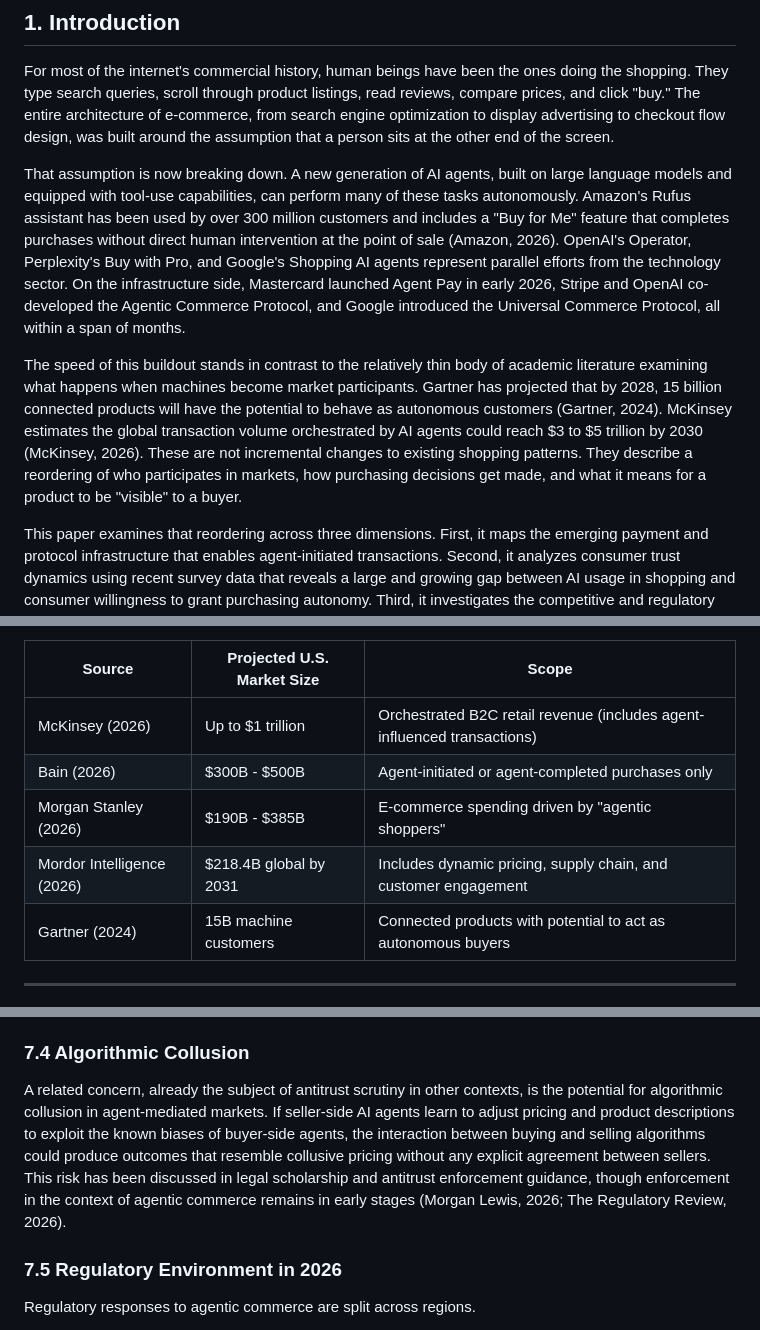
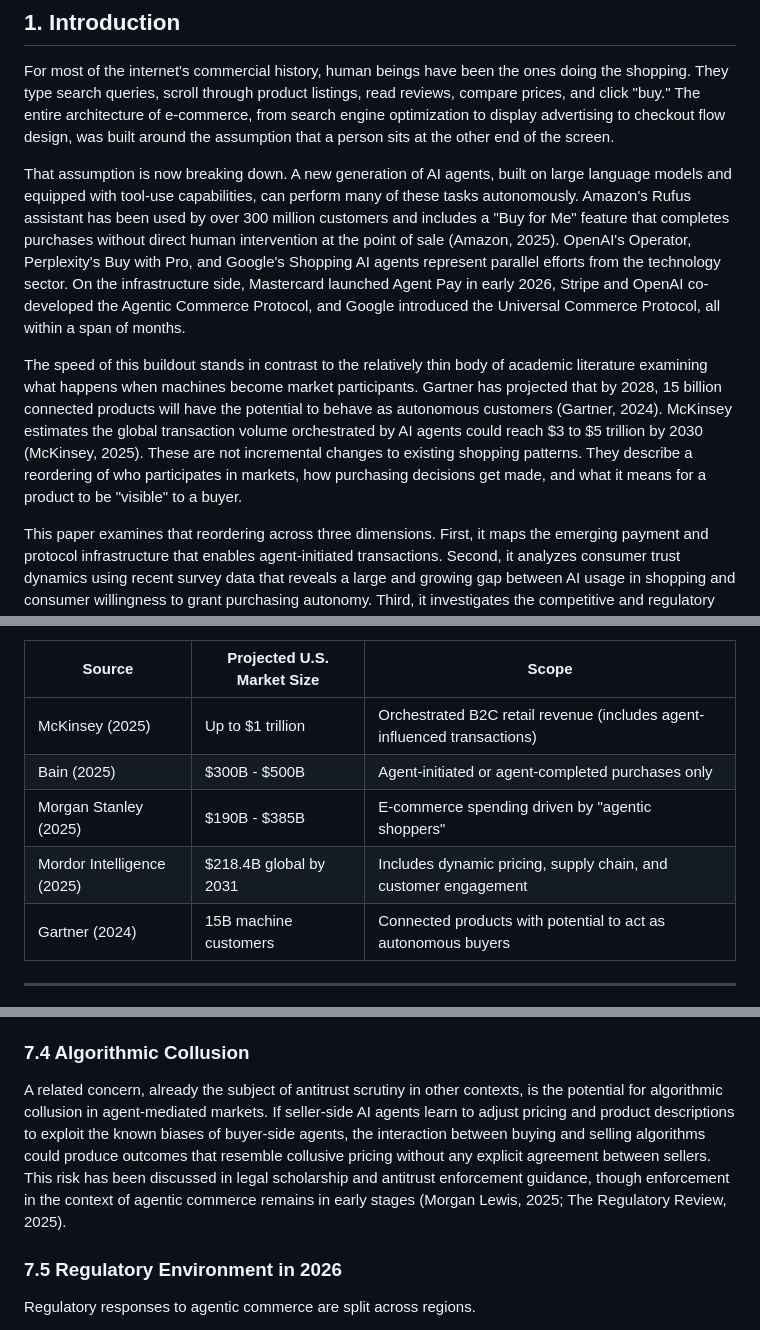
Before and after one commit to vedangvatsa/research-paper-framework, a Markdown page: papers/agentic_commerce_paper.md, 3 parts joined by grey strips. Drawn GitHub-style.

```diff
--- a/papers/agentic_commerce_paper.md
+++ b/papers/agentic_commerce_paper.md
@@ -17,9 +17,9 @@ _**Keywords**_: agentic commerce, AI agents, autonomous purchasing, machine cust
 
 For most of the internet's commercial history, human beings have been the ones doing the shopping. They type search queries, scroll through product listings, read reviews, compare prices, and click "buy." The entire architecture of e-commerce, from search engine optimization to display advertising to checkout flow design, was built around the assumption that a person sits at the other end of the screen.
 
-That assumption is now breaking down. A new generation of AI agents, built on large language models and equipped with tool-use capabilities, can perform many of these tasks autonomously. Amazon's Rufus assistant has been used by over 300 million customers and includes a "Buy for Me" feature that completes purchases without direct human intervention at the point of sale (Amazon, 2026). OpenAI's Operator, Perplexity's Buy with Pro, and Google's Shopping AI agents represent parallel efforts from the technology sector. On the infrastructure side, Mastercard launched Agent Pay in early 2026, Stripe and OpenAI co-developed the Agentic Commerce Protocol, and Google introduced the Universal Commerce Protocol, all within a span of months.
+That assumption is now breaking down. A new generation of AI agents, built on large language models and equipped with tool-use capabilities, can perform many of these tasks autonomously. Amazon's Rufus assistant has been used by over 300 million customers and includes a "Buy for Me" feature that completes purchases without direct human intervention at the point of sale (Amazon, 2025). OpenAI's Operator, Perplexity's Buy with Pro, and Google's Shopping AI agents represent parallel efforts from the technology sector. On the infrastructure side, Mastercard launched Agent Pay in early 2026, Stripe and OpenAI co-developed the Agentic Commerce Protocol, and Google introduced the Universal Commerce Protocol, all within a span of months.
 
-The speed of this buildout stands in contrast to the relatively thin body of academic literature examining what happens when machines become market participants. Gartner has projected that by 2028, 15 billion connected products will have the potential to behave as autonomous customers (Gartner, 2024). McKinsey estimates the global transaction volume orchestrated by AI agents could reach $3 to $5 trillion by 2030 (McKinsey, 2026). These are not incremental changes to existing shopping patterns. They describe a reordering of who participates in markets, how purchasing decisions get made, and what it means for a product to be "visible" to a buyer.
+The speed of this buildout stands in contrast to the relatively thin body of academic literature examining what happens when machines become market participants. Gartner has projected that by 2028, 15 billion connected products will have the potential to behave as autonomous customers (Gartner, 2024). McKinsey estimates the global transaction volume orchestrated by AI agents could reach $3 to $5 trillion by 2030 (McKinsey, 2025). These are not incremental changes to existing shopping patterns. They describe a reordering of who participates in markets, how purchasing decisions get made, and what it means for a product to be "visible" to a buyer.
 
 This paper examines that reordering across three dimensions. First, it maps the emerging payment and protocol infrastructure that enables agent-initiated transactions. Second, it analyzes consumer trust dynamics using recent survey data that reveals a large and growing gap between AI usage in shopping and consumer willingness to grant purchasing autonomy. Third, it investigates the competitive and regulatory consequences, drawing on experimental research showing how AI agents evaluate and select products in ways that differ markedly from human behavior.
 
@@ -61,10 +61,10 @@ These projections should be read with appropriate caution. The definitions used
 
 | Source | Projected U.S. Market Size | Scope |
 |---|---|---|
-| McKinsey (2026) | Up to $1 trillion | Orchestrated B2C retail revenue (includes agent-influenced transactions) |
-| Bain (2026) | $300B - $500B | Agent-initiated or agent-completed purchases only |
-| Morgan Stanley (2026) | $190B - $385B | E-commerce spending driven by "agentic shoppers" |
-| Mordor Intelligence (2026) | $218.4B global by 2031 | Includes dynamic pricing, supply chain, and customer engagement |
+| McKinsey (2025) | Up to $1 trillion | Orchestrated B2C retail revenue (includes agent-influenced transactions) |
+| Bain (2025) | $300B - $500B | Agent-initiated or agent-completed purchases only |
+| Morgan Stanley (2025) | $190B - $385B | E-commerce spending driven by "agentic shoppers" |
+| Mordor Intelligence (2025) | $218.4B global by 2031 | Includes dynamic pricing, supply chain, and customer engagement |
 | Gartner (2024) | 15B machine customers | Connected products with potential to act as autonomous buyers |
 
 
@@ -216,7 +216,7 @@ This concentration effect is compounded by the metadata penalty described in Sec
 
 ### 7.4 Algorithmic Collusion
 
-A related concern, already the subject of antitrust scrutiny in other contexts, is the potential for algorithmic collusion in agent-mediated markets. If seller-side AI agents learn to adjust pricing and product descriptions to exploit the known biases of buyer-side agents, the interaction between buying and selling algorithms could produce outcomes that resemble collusive pricing without any explicit agreement between sellers. This risk has been discussed in legal scholarship and antitrust enforcement guidance, though enforcement in the context of agentic commerce remains in early stages (Morgan Lewis, 2026; The Regulatory Review, 2026).
+A related concern, already the subject of antitrust scrutiny in other contexts, is the potential for algorithmic collusion in agent-mediated markets. If seller-side AI agents learn to adjust pricing and product descriptions to exploit the known biases of buyer-side agents, the interaction between buying and selling algorithms could produce outcomes that resemble collusive pricing without any explicit agreement between sellers. This risk has been discussed in legal scholarship and antitrust enforcement guidance, though enforcement in the context of agentic commerce remains in early stages (Morgan Lewis, 2025; The Regulatory Review, 2025).
 
 ### 7.5 Regulatory Environment in 2026
 
```
Also changed, not shown: other parts of papers/agentic_commerce_paper.md (+32 -32 lines).
